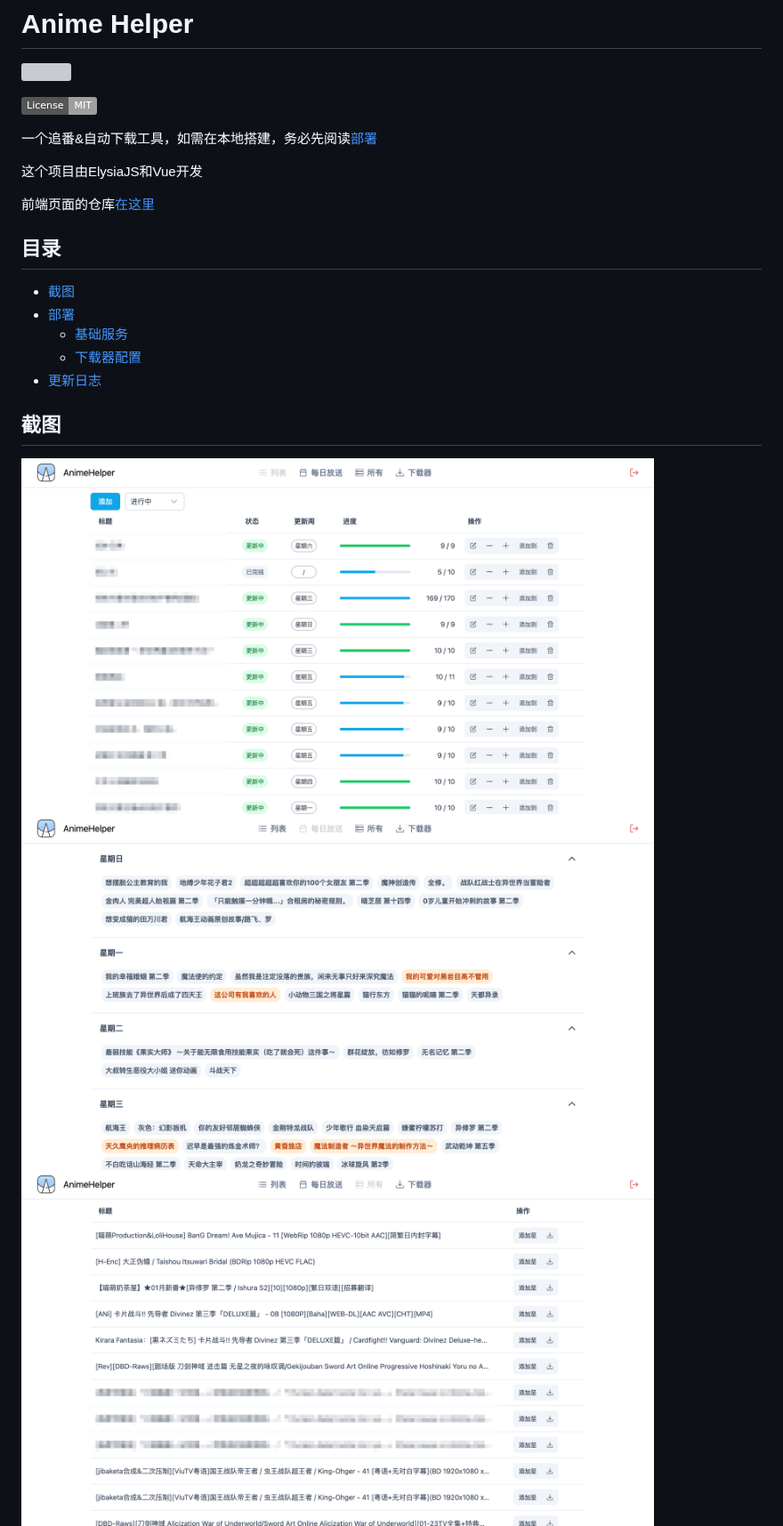
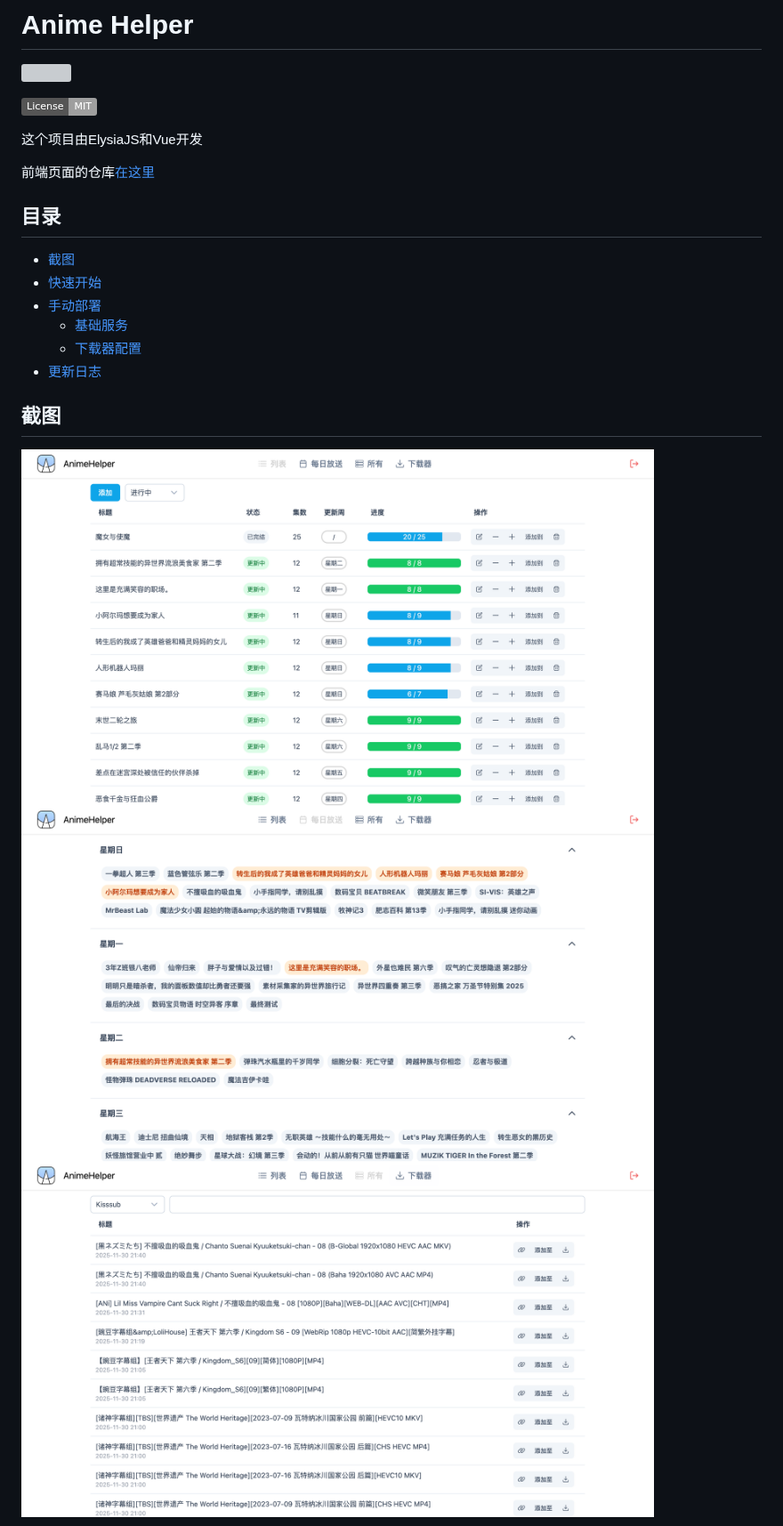
Before and after one commit to Zhoucheng133/Anime-Helper, a Markdown page: README.md, the part around one of its changes. Shown at 89% size. GitHub-like rendering; pictures changed too: assets/截图1.png, assets/截图2.png, assets/截图3.png; badges without logos; grey boxes are pictures that could not be loaded.

```diff
--- a/README.md
+++ b/README.md
@@ -3,8 +3,6 @@
 <img src="assets/icon.svg" width=100></img>
 
 ![License](https://img.shields.io/badge/License-MIT-dark_green)
-
-一个追番&自动下载工具，如需在本地搭建，务必先阅读[部署](#部署)
 
 这个项目由ElysiaJS和Vue开发
 
@@ -12,7 +10,8 @@
 
 ## 目录
 - [截图](#截图)
-- [部署](#部署)
+- [快速开始](#快速开始)
+- [手动部署](#手动部署)
   - [基础服务](#基础服务)
   - [下载器配置](#下载器配置)
 - [更新日志](#更新日志)
```
Also changed, not shown: other parts of README.md (+23 -6 lines), assets/截图5.png (added).
